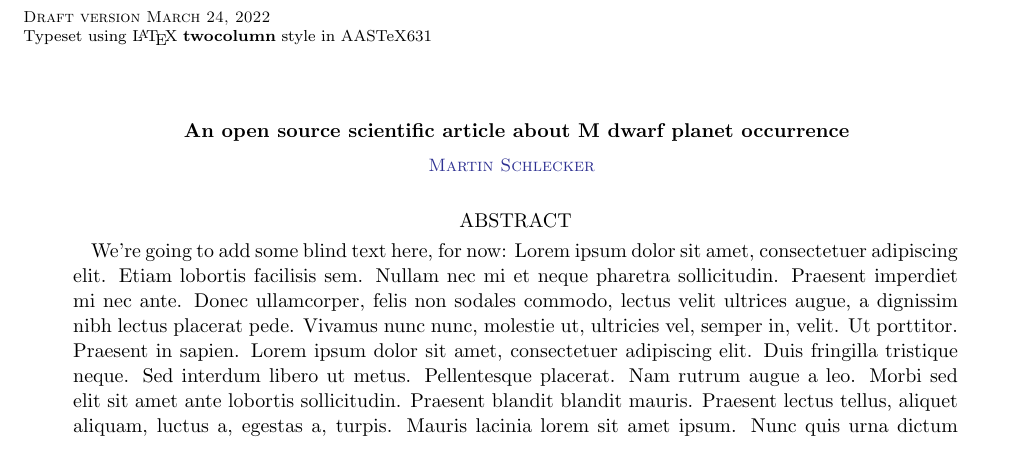
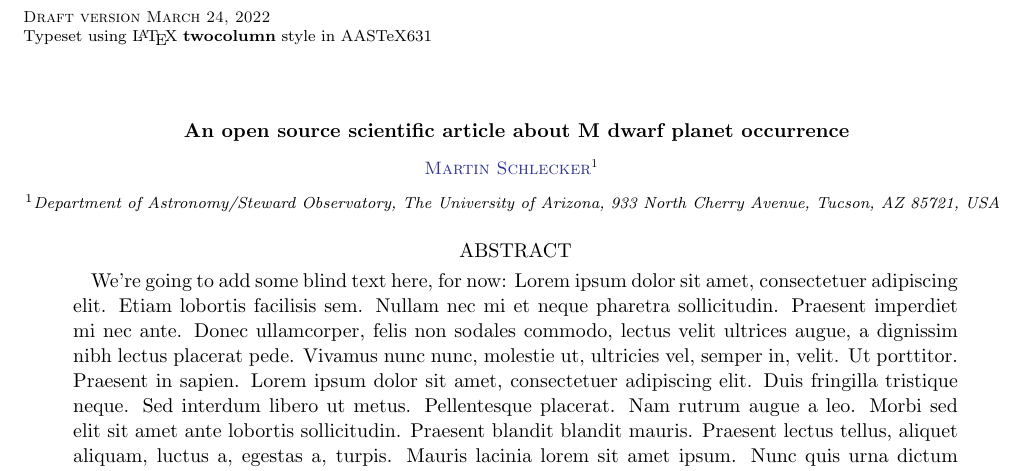
Before and after one commit to rmglas/late-m-occurrence, a LaTeX paper (src/ms.tex): part of page 1 of 2, cut so that both start at the same text. Compiled offline with pdfLaTeX.

Commit message:
Update author details

```diff
--- a/src/ms.tex
+++ b/src/ms.tex
@@ -11,7 +11,9 @@
 \title{An open source scientific article about M~dwarf planet occurrence}
 
 % Author list
-\author[0000-0000-0000-0000]{Martin Schlecker}
+\author[0000-0001-8355-2107]{Martin Schlecker}
+\affiliation{Department of Astronomy/Steward Observatory, The University of Arizona, 933 North Cherry Avenue, Tucson, AZ 85721, USA}
+
 
 % Abstract with filler text
 \begin{abstract}
```
